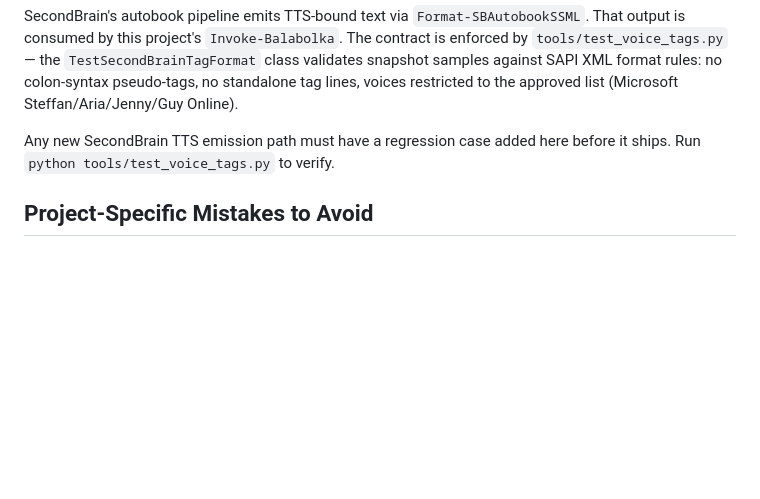
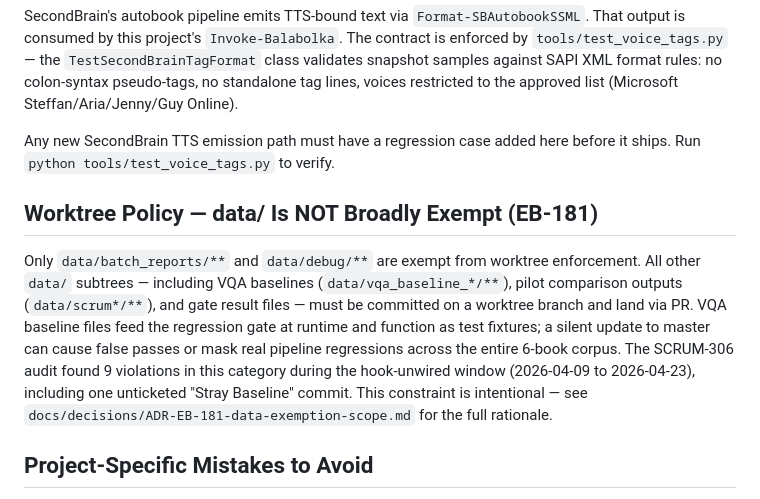
Before and after one commit to jlfowler1084/EbookAutomation, a Markdown page: CLAUDE.md, the part around the change. Drawn GitHub-style; blank space fills up the shorter version.

```diff
--- a/CLAUDE.md
+++ b/CLAUDE.md
@@ -231,6 +231,18 @@ restricted to the approved list (Microsoft Steffan/Aria/Jenny/Guy Online).
 Any new SecondBrain TTS emission path must have a regression case added here before it ships.
 Run `python tools/test_voice_tags.py` to verify.
 
+## Worktree Policy — data/ Is NOT Broadly Exempt (EB-181)
+
+Only `data/batch_reports/**` and `data/debug/**` are exempt from worktree enforcement.
+All other `data/` subtrees — including VQA baselines (`data/vqa_baseline_*/**`), pilot
+comparison outputs (`data/scrum*/**`), and gate result files — must be committed on a
+worktree branch and land via PR. VQA baseline files feed the regression gate at runtime
+and function as test fixtures; a silent update to master can cause false passes or mask
+real pipeline regressions across the entire 6-book corpus. The SCRUM-306 audit found 9
+violations in this category during the hook-unwired window (2026-04-09 to 2026-04-23),
+including one unticketed "Stray Baseline" commit. This constraint is intentional — see
+`docs/decisions/ADR-EB-181-data-exemption-scope.md` for the full rationale.
+
 ## Project-Specific Mistakes to Avoid
 - Don't use Unix-style paths (`/home/...`) — use Windows paths (`C:\...`)
 - Changes to regex phases affect downstream — always test full pipeline
```
Also changed, not shown: docs/decisions/ADR-EB-181-data-exemption-scope.md (added, +105 -0 lines).
